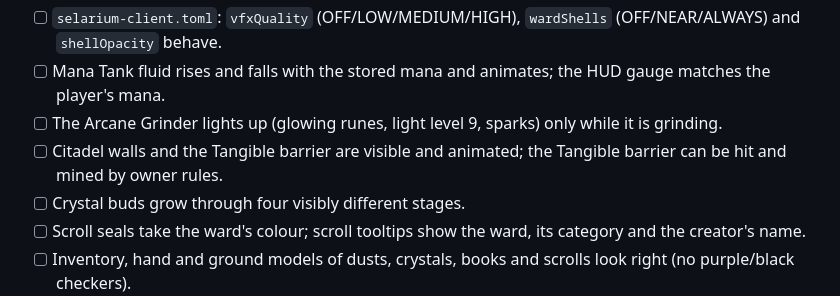
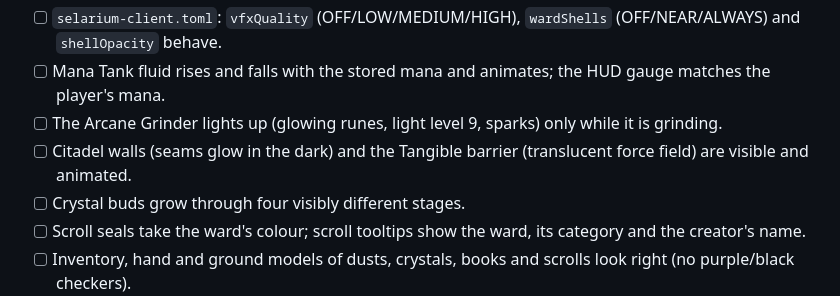
Before and after one commit to gabroelhfr8-stack/Teste-01, a Markdown page: docs/ALPHA_TEST_CHECKLIST.md, the part around the change. GitHub-like rendering.

Commit message:
Fix a checklist line
Co-Authored-By: Claude Sonnet 5.5 <noreply@anthropic.com>
Claude-Session: https://claude.ai/code/session_01XDoj41jpiBTBvDmvbJUhvh

```diff
--- a/docs/ALPHA_TEST_CHECKLIST.md
+++ b/docs/ALPHA_TEST_CHECKLIST.md
@@ -69,7 +69,7 @@ Do this pass on a real GPU; CI only proves that rendering does not crash.
 - [ ] `selarium-client.toml`: `vfxQuality` (OFF/LOW/MEDIUM/HIGH), `wardShells` (OFF/NEAR/ALWAYS) and `shellOpacity` behave.
 - [ ] Mana Tank fluid rises and falls with the stored mana and animates; the HUD gauge matches the player's mana.
 - [ ] The Arcane Grinder lights up (glowing runes, light level 9, sparks) only while it is grinding.
-- [ ] Citadel walls and the Tangible barrier are visible and animated; the Tangible barrier can be hit and mined by owner rules.
+- [ ] Citadel walls (seams glow in the dark) and the Tangible barrier (translucent force field) are visible and animated.
 - [ ] Crystal buds grow through four visibly different stages.
 - [ ] Scroll seals take the ward's colour; scroll tooltips show the ward, its category and the creator's name.
 - [ ] Inventory, hand and ground models of dusts, crystals, books and scrolls look right (no purple/black checkers).
```
